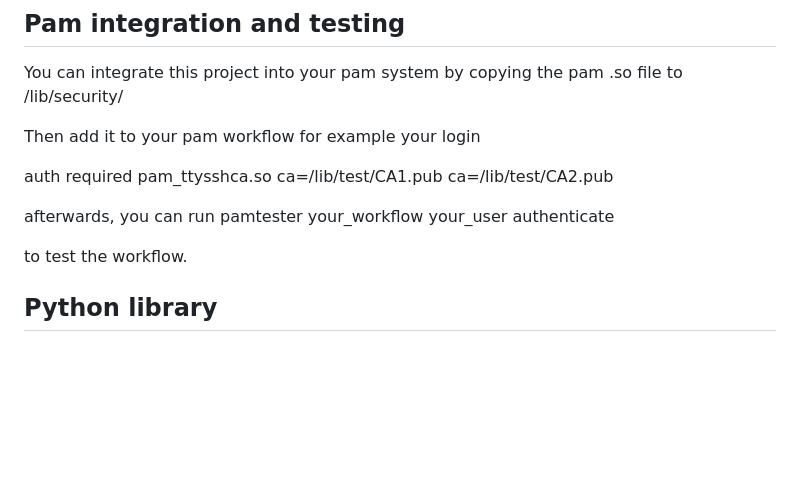
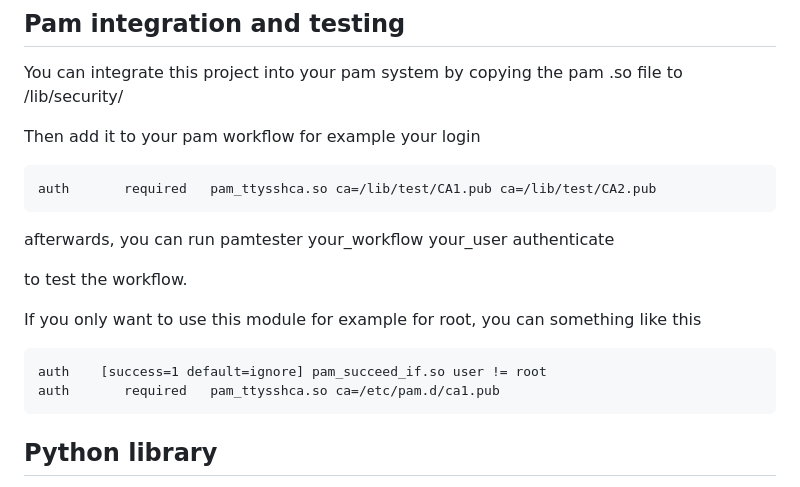
Before and after one commit to FrederikLauber/pam-ttysshca, a Markdown page: README.md, the part around the change. GitHub-like rendering; blank space fills up the shorter version.

Commit message:
ADD: documentation

```diff
--- a/README.md
+++ b/README.md
@@ -49,12 +49,17 @@ You can integrate this project into your pam system by copying the pam .so file
 
 Then add it to your pam workflow for example your login
 
-   auth       required   pam_ttysshca.so ca=/lib/test/CA1.pub ca=/lib/test/CA2.pub
+    auth       required   pam_ttysshca.so ca=/lib/test/CA1.pub ca=/lib/test/CA2.pub
 
 afterwards, you can run
 pamtester your_workflow your_user authenticate
 
 to test the workflow.
+
+If you only want to use this module for example for root, you can something like this
+
+    auth    [success=1 default=ignore] pam_succeed_if.so user != root
+    auth       required   pam_ttysshca.so ca=/etc/pam.d/ca1.pub
 
 ## Python library
 
```
